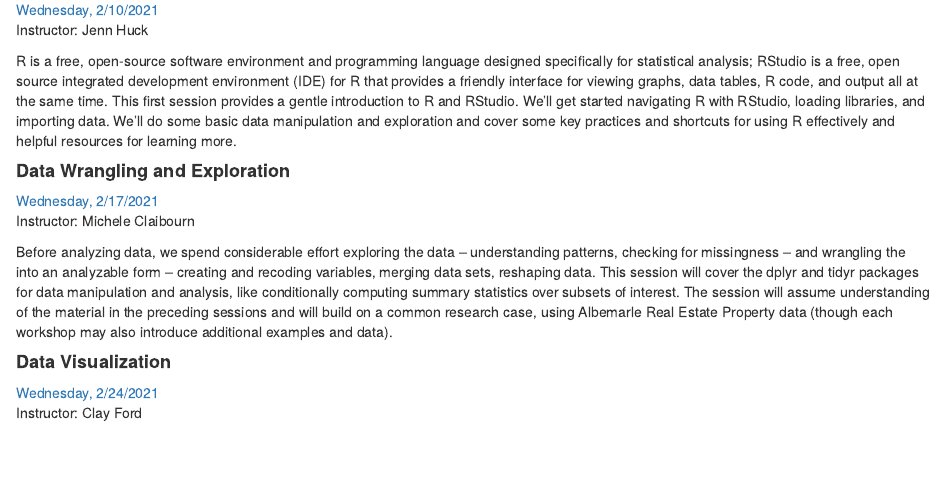
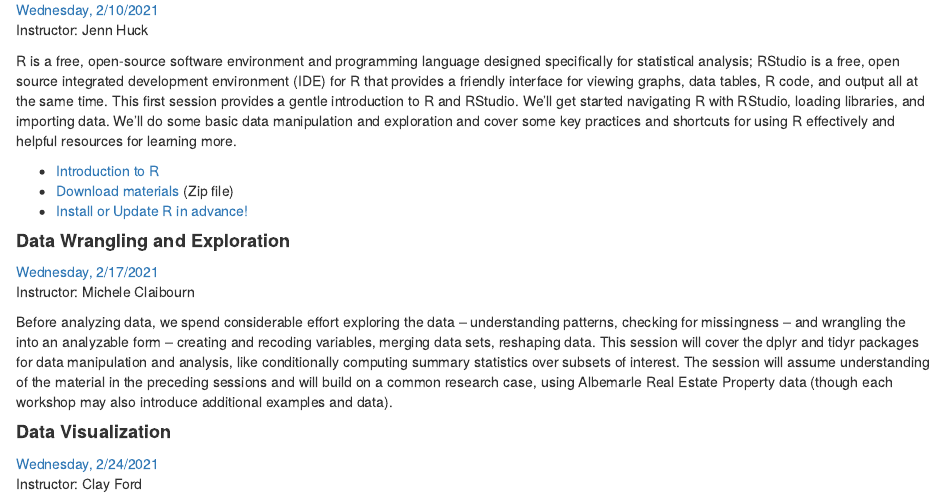
Before and after one commit to uvastatlab/phdplus2021, an R Markdown document (docs/index.Rmd): the page in a window 1100 px wide, from 550 px down. Rendered offline with R 4.5, knitr and Pandoc, with nearby package versions.

Commit message:
Update landing page to include Intro links

```diff
--- a/docs/index.Rmd
+++ b/docs/index.Rmd
@@ -37,6 +37,10 @@ Instructor: Jenn Huck
 
 R is a free, open-source software environment and programming language designed specifically for statistical analysis; RStudio is a free, open source integrated development environment (IDE) for R that provides a friendly interface for viewing graphs, data tables, R code, and output all at the same time. This first session provides a gentle introduction to R and RStudio. We’ll get started navigating R with RStudio, loading libraries, and importing data. We’ll do some basic data manipulation and exploration and cover some key practices and shortcuts for using R effectively and helpful resources for learning more.
 
+- [Introduction to R](https://uvastatlab.github.io/phdplus2021/intro_R)
+- [Download materials](https://github.com/uvastatlab/phdplus2021/raw/main/docs/intro_R_scripts_and_data.zip) (Zip file)
+- [Install or Update R in advance!](https://uvastatlab.github.io/phdplus2021/installR)
+
 
 #### **Data Wrangling and Exploration **
 [Wednesday, 2/17/2021](https://phdplus.virginia.edu/events/phd-data-literacy-r-2-data-wrangling-and-exploration)
```
Also changed, not shown: 1 other file.
